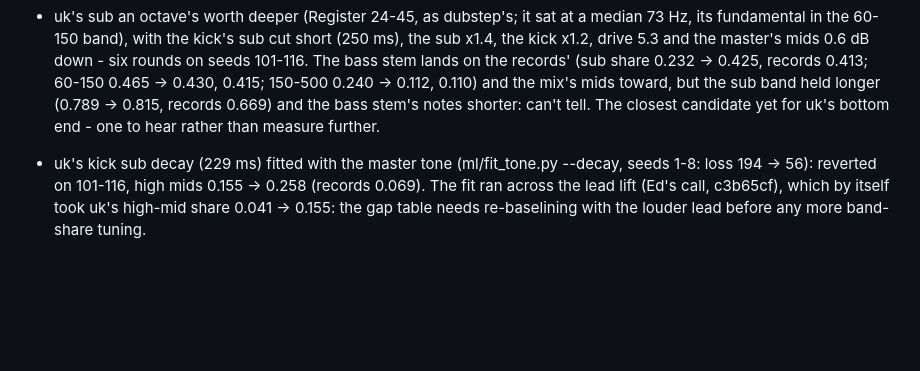
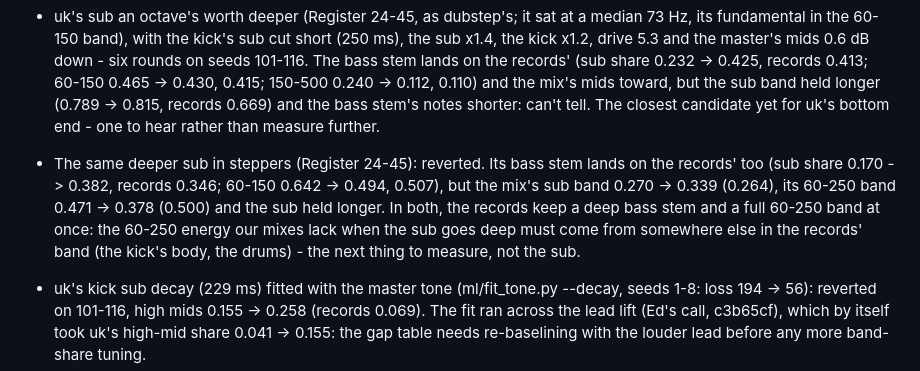
Before and after one commit to edholland/riddim, a Markdown page: docs/goals.md, the part around the change. Rendered like a GitHub page; blank space fills up the shorter version.

Commit message:
goals: steppers' deeper sub reverted; where the records' 60-250 comes from is next
Co-Authored-By: Claude Opus 5.5 (1M context) <noreply@anthropic.com>

```diff
--- a/docs/goals.md
+++ b/docs/goals.md
@@ -368,6 +368,14 @@ Tried and not kept:
   toward, but the sub band held longer (0.789 -> 0.815, records 0.669) and
   the bass stem's notes shorter: can't tell. The closest candidate yet for
   uk's bottom end - one to hear rather than measure further.
+- The same deeper sub in steppers (Register 24-45): reverted. Its bass stem
+  lands on the records' too (sub share 0.170 -> 0.382, records 0.346; 60-150
+  0.642 -> 0.494, 0.507), but the mix's sub band 0.270 -> 0.339 (0.264), its
+  60-250 band 0.471 -> 0.378 (0.500) and the sub held longer. In both, the
+  records keep a deep bass stem and a full 60-250 band at once: the 60-250
+  energy our mixes lack when the sub goes deep must come from somewhere else
+  in the records' band (the kick's body, the drums) - the next thing to
+  measure, not the sub.
 
 - uk's kick sub decay (229 ms) fitted with the master tone (ml/fit_tone.py
   --decay, seeds 1-8: loss 194 -> 56): reverted on 101-116, high mids
```
